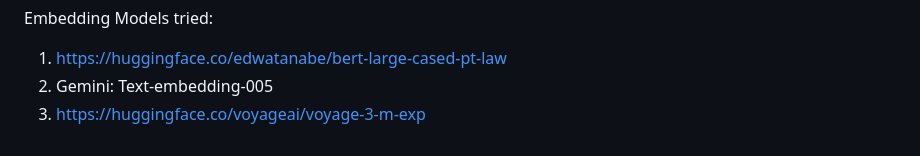
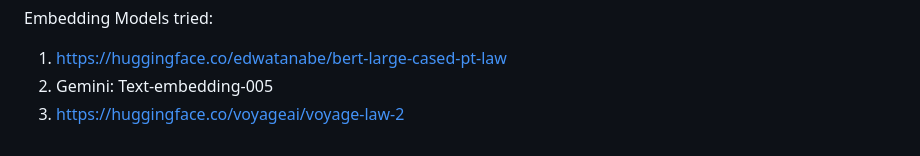
Before and after one commit to Nishchaypat/LawChatBot, a Markdown page: README.md, the part around the change. Rendered like a GitHub page.

```diff
--- a/README.md
+++ b/README.md
@@ -100,4 +100,4 @@ Embedding Models tried:
 
 1. https://huggingface.co/edwatanabe/bert-large-cased-pt-law
 2. Gemini: Text-embedding-005
-3. https://huggingface.co/voyageai/voyage-3-m-exp
+3. https://huggingface.co/voyageai/voyage-law-2
```
